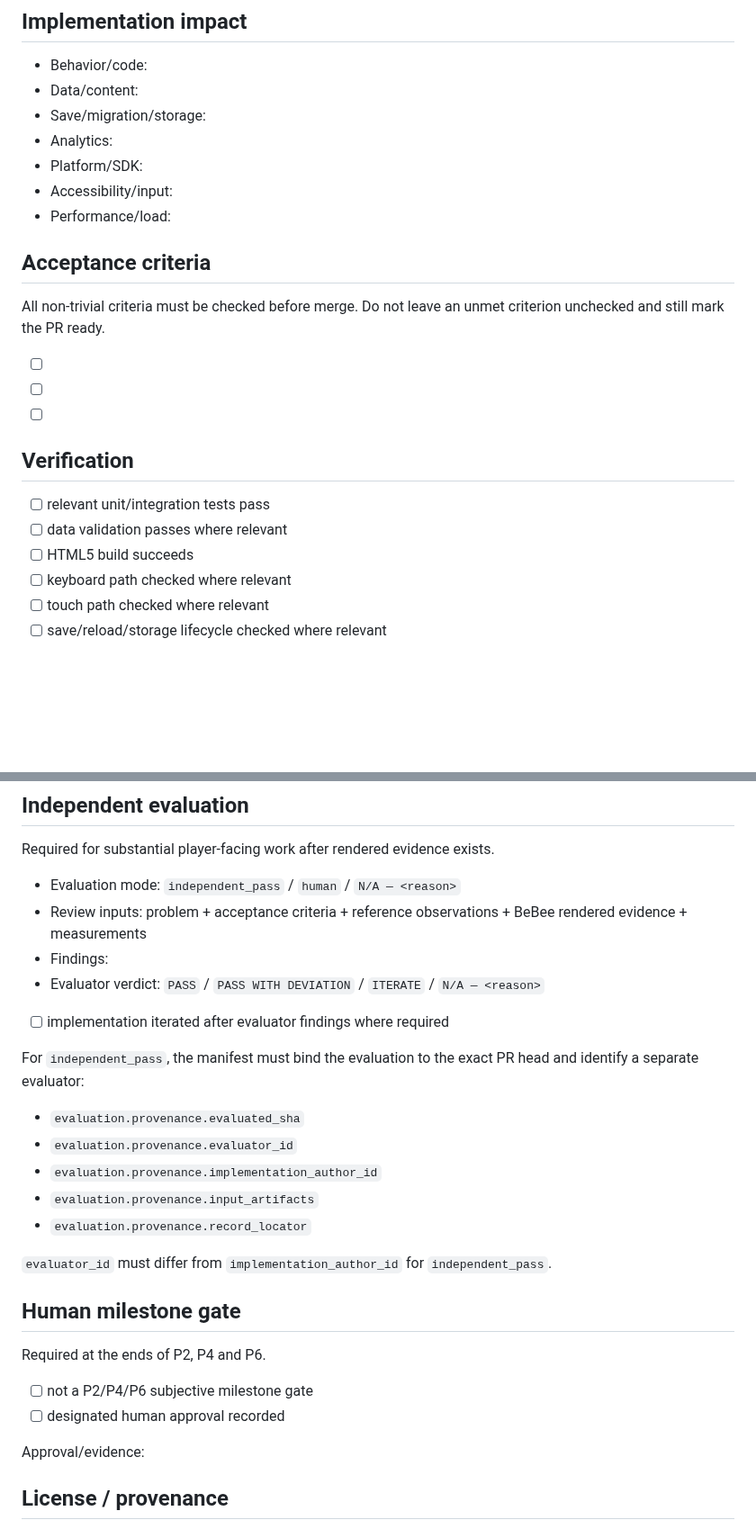
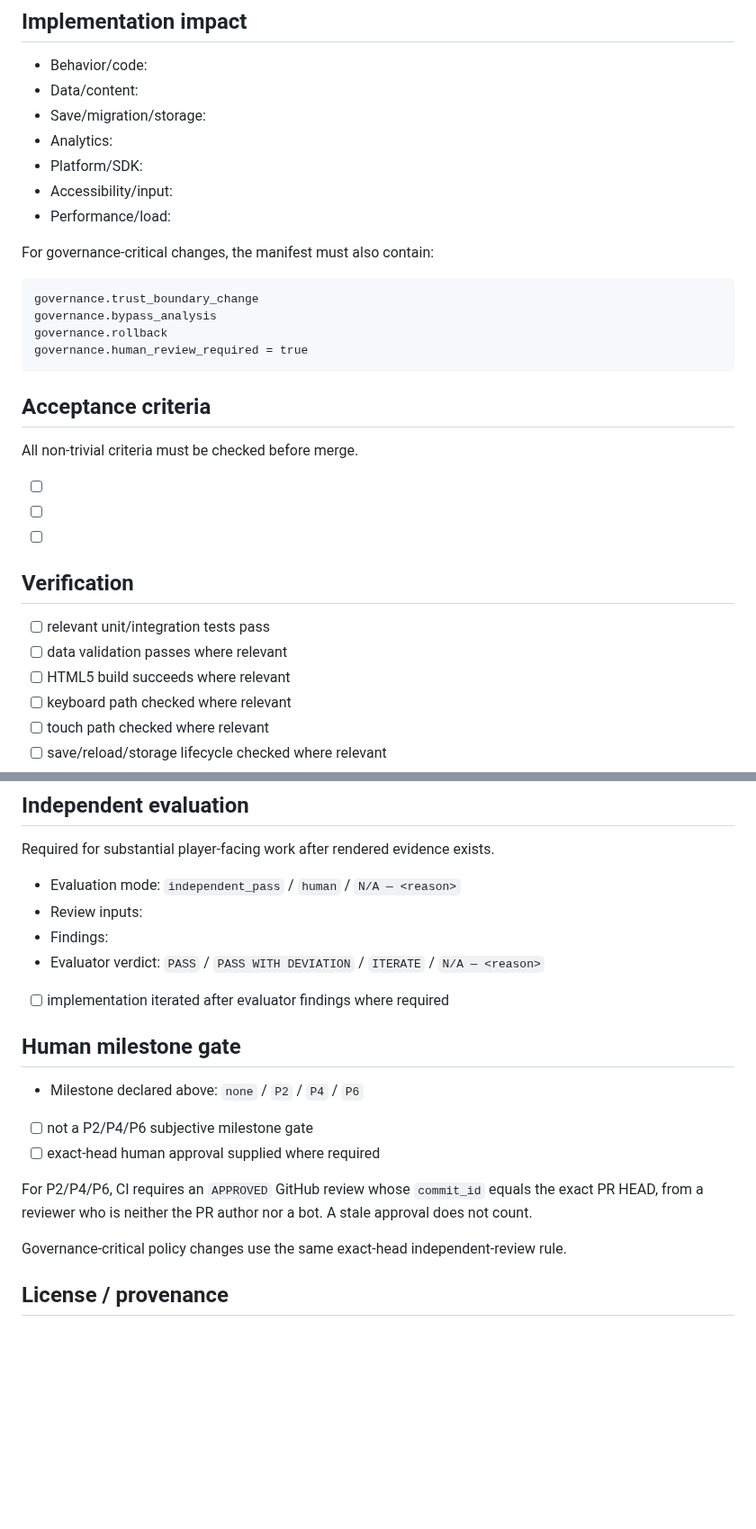
Before and after one commit to StrayForest/BeBee, a Markdown page: .github/PULL_REQUEST_TEMPLATE.md, 2 parts joined by grey strips. Shown at 90% size. GitHub-like rendering; blank space fills up the shorter version.

Commit message:
docs: make human and governance gates explicit in PR template

````diff
--- a/.github/PULL_REQUEST_TEMPLATE.md
+++ b/.github/PULL_REQUEST_TEMPLATE.md
@@ -85,9 +87,18 @@ For high-risk technical runtime work, official-document constraints, alternative
 - Accessibility/input:
 - Performance/load:
 
+For governance-critical changes, the manifest must also contain:
+
+```text
+governance.trust_boundary_change
+governance.bypass_analysis
+governance.rollback
+governance.human_review_required = true
+```
+
 ## Acceptance criteria
 
-All non-trivial criteria must be checked before merge. Do not leave an unmet criterion unchecked and still mark the PR ready.
+All non-trivial criteria must be checked before merge.
 
 - [ ]
 - [ ]
@@ -97,7 +108,7 @@ All non-trivial criteria must be checked before merge. Do not leave an unmet cri
 
 - [ ] relevant unit/integration tests pass
 - [ ] data validation passes where relevant
-- [ ] HTML5 build succeeds
+- [ ] HTML5 build succeeds where relevant
 - [ ] keyboard path checked where relevant
 - [ ] touch path checked where relevant
 - [ ] save/reload/storage lifecycle checked where relevant
@@ -176,29 +177,21 @@ If visual QA is not applicable, explain why:
 Required for substantial player-facing work after rendered evidence exists.
 
 - Evaluation mode: `independent_pass` / `human` / `N/A — <reason>`
-- Review inputs: problem + acceptance criteria + reference observations + BeBee rendered evidence + measurements
+- Review inputs:
 - Findings:
 - Evaluator verdict: `PASS` / `PASS WITH DEVIATION` / `ITERATE` / `N/A — <reason>`
 - [ ] implementation iterated after evaluator findings where required
 
-For `independent_pass`, the manifest must bind the evaluation to the exact PR head and identify a separate evaluator:
-
-- `evaluation.provenance.evaluated_sha`
-- `evaluation.provenance.evaluator_id`
-- `evaluation.provenance.implementation_author_id`
-- `evaluation.provenance.input_artifacts`
-- `evaluation.provenance.record_locator`
-
-`evaluator_id` must differ from `implementation_author_id` for `independent_pass`.
-
 ## Human milestone gate
 
-Required at the ends of P2, P4 and P6.
+- Milestone declared above: `none` / `P2` / `P4` / `P6`
+- [ ] not a P2/P4/P6 subjective milestone gate
+- [ ] exact-head human approval supplied where required
 
-- [ ] not a P2/P4/P6 subjective milestone gate
-- [ ] designated human approval recorded
+For P2/P4/P6, CI requires an `APPROVED` GitHub review whose `commit_id` equals the exact PR HEAD,
+from a reviewer who is neither the PR author nor a bot. A stale approval does not count.
 
-Approval/evidence:
+Governance-critical policy changes use the same exact-head independent-review rule.
 
 ## License / provenance
 
````
Also changed, not shown: other parts of .github/PULL_REQUEST_TEMPLATE.md (+13 -21 lines).
